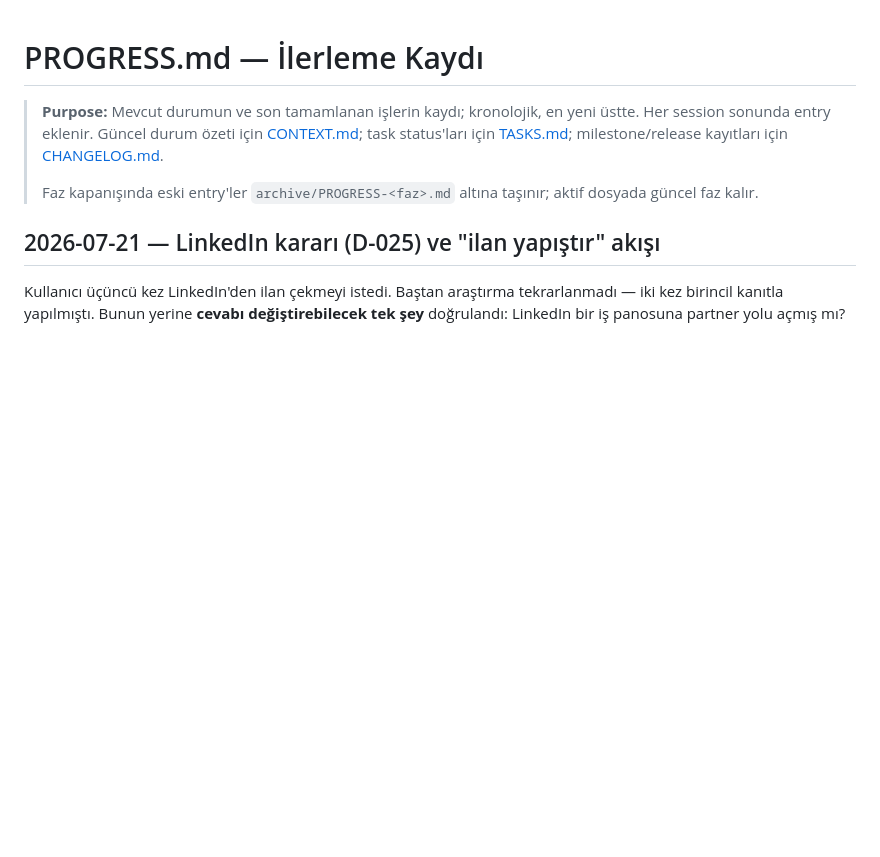
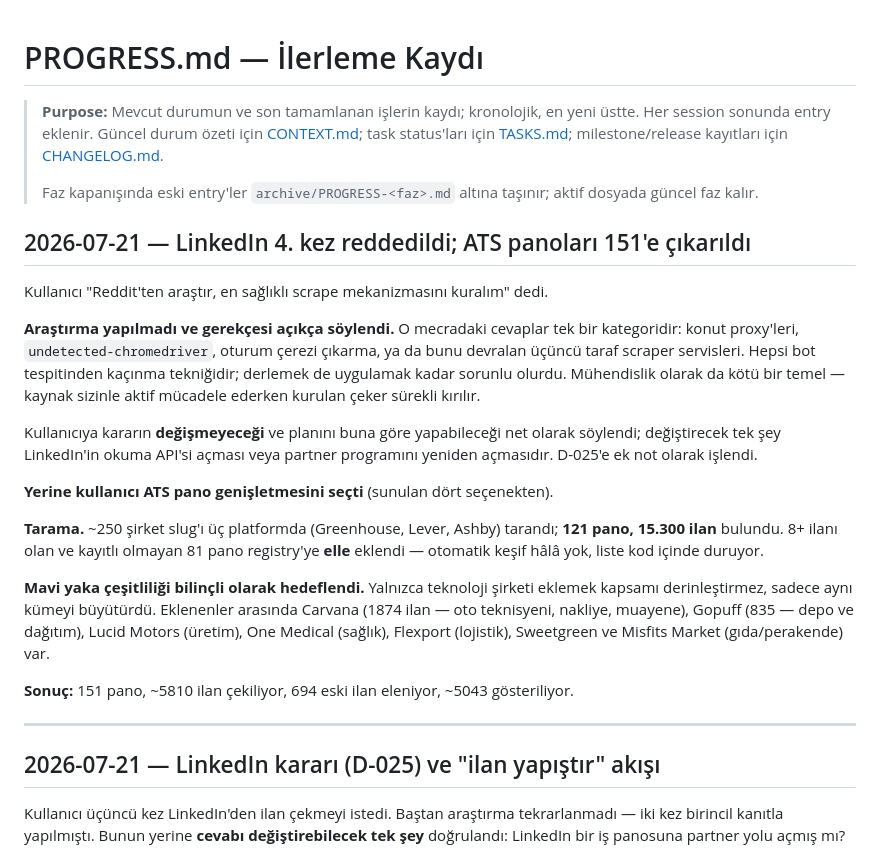
Before and after one commit to erenulutas0/joblyfit, a Markdown page: PROGRESS.md, the part around the change. GitHub-like rendering; blank space fills up the shorter version.

```diff
--- a/PROGRESS.md
+++ b/PROGRESS.md
@@ -7,6 +7,37 @@
 >
 > Faz kapanışında eski entry'ler `archive/PROGRESS-<faz>.md` altına taşınır; aktif dosyada
 > güncel faz kalır.
+
+## 2026-07-21 — LinkedIn 4. kez reddedildi; ATS panoları 151'e çıkarıldı
+
+Kullanıcı "Reddit'ten araştır, en sağlıklı scrape mekanizmasını kuralım" dedi.
+
+**Araştırma yapılmadı ve gerekçesi açıkça söylendi.** O mecradaki cevaplar tek bir
+kategoridir: konut proxy'leri, `undetected-chromedriver`, oturum çerezi çıkarma,
+ya da bunu devralan üçüncü taraf scraper servisleri. Hepsi bot tespitinden kaçınma
+tekniğidir; derlemek de uygulamak kadar sorunlu olurdu. Mühendislik olarak da kötü
+bir temel — kaynak sizinle aktif mücadele ederken kurulan çeker sürekli kırılır.
+
+Kullanıcıya kararın **değişmeyeceği** ve planını buna göre yapabileceği net olarak
+söylendi; değiştirecek tek şey LinkedIn'in okuma API'si açması veya partner
+programını yeniden açmasıdır. D-025'e ek not olarak işlendi.
+
+**Yerine kullanıcı ATS pano genişletmesini seçti** (sunulan dört seçenekten).
+
+**Tarama.** ~250 şirket slug'ı üç platformda (Greenhouse, Lever, Ashby) tarandı;
+**121 pano, 15.300 ilan** bulundu. 8+ ilanı olan ve kayıtlı olmayan 81 pano
+registry'ye **elle** eklendi — otomatik keşif hâlâ yok, liste kod içinde duruyor.
+
+**Mavi yaka çeşitliliği bilinçli olarak hedeflendi.** Yalnızca teknoloji şirketi
+eklemek kapsamı derinleştirmez, sadece aynı kümeyi büyütürdü. Eklenenler arasında
+Carvana (1874 ilan — oto teknisyeni, nakliye, muayene), Gopuff (835 — depo ve
+dağıtım), Lucid Motors (üretim), One Medical (sağlık), Flexport (lojistik),
+Sweetgreen ve Misfits Market (gıda/perakende) var.
+
+**Sonuç:** 151 pano, ~5810 ilan çekiliyor, 694 eski ilan eleniyor,
+~5043 gösteriliyor.
+
+---
 
 ## 2026-07-21 — LinkedIn kararı (D-025) ve "ilan yapıştır" akışı
 
```
Also changed, not shown: CONTEXT.md (+15 -12 lines), SESSION_HANDOFF.md (+23 -0 lines).
